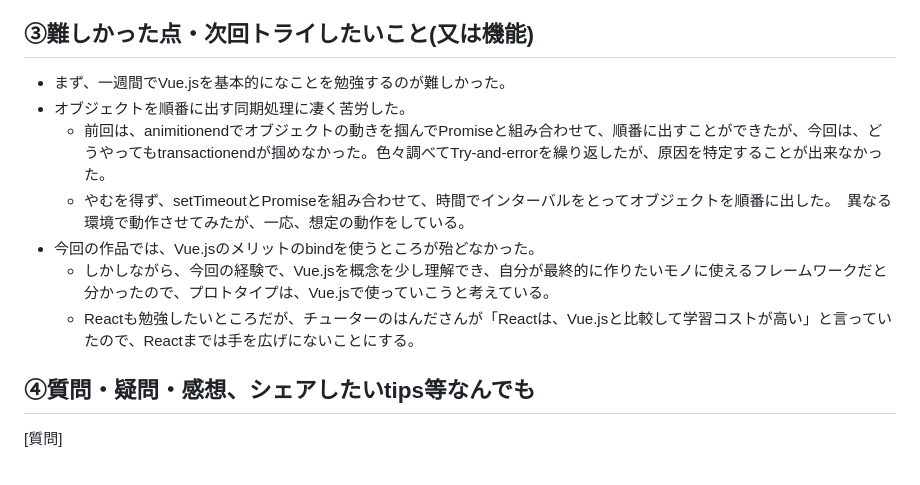
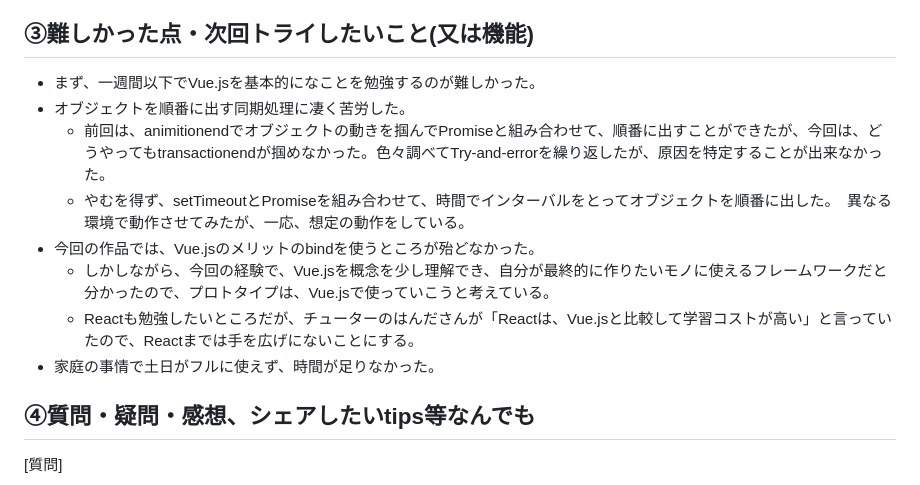
Before and after one commit to seimei-san/jankenpon_vue, a Markdown page: README.md, the part around the change. Rendered like a GitHub page.

```diff
--- a/README.md
+++ b/README.md
@@ -8,13 +8,14 @@
 - Vue.jsを理解するために、前作のコードの再利用を出来るだけ避け、出来るだけ素からVue.jsで書くように努力した。
 
 ## ③難しかった点・次回トライしたいこと(又は機能)
-- まず、一週間でVue.jsを基本的になことを勉強するのが難しかった。
+- まず、一週間以下でVue.jsを基本的になことを勉強するのが難しかった。
 - オブジェクトを順番に出す同期処理に凄く苦労した。
   - 前回は、animitionendでオブジェクトの動きを掴んでPromiseと組み合わせて、順番に出すことができたが、今回は、どうやってもtransactionendが掴めなかった。色々調べてTry-and-errorを繰り返したが、原因を特定することが出来なかった。
   - やむを得ず、setTimeoutとPromiseを組み合わせて、時間でインターバルをとってオブジェクトを順番に出した。　異なる環境で動作させてみたが、一応、想定の動作をしている。
 - 今回の作品では、Vue.jsのメリットのbindを使うところが殆どなかった。
   - しかしながら、今回の経験で、Vue.jsを概念を少し理解でき、自分が最終的に作りたいモノに使えるフレームワークだと分かったので、プロトタイプは、Vue.jsで使っていこうと考えている。
   - Reactも勉強したいところだが、チューターのはんださんが「Reactは、Vue.jsと比較して学習コストが高い」と言っていたので、Reactまでは手を広げにないことにする。
+- 家庭の事情で土日がフルに使えず、時間が足りなかった。
 
 ## ④質問・疑問・感想、シェアしたいtips等なんでも
 [質問]
```
